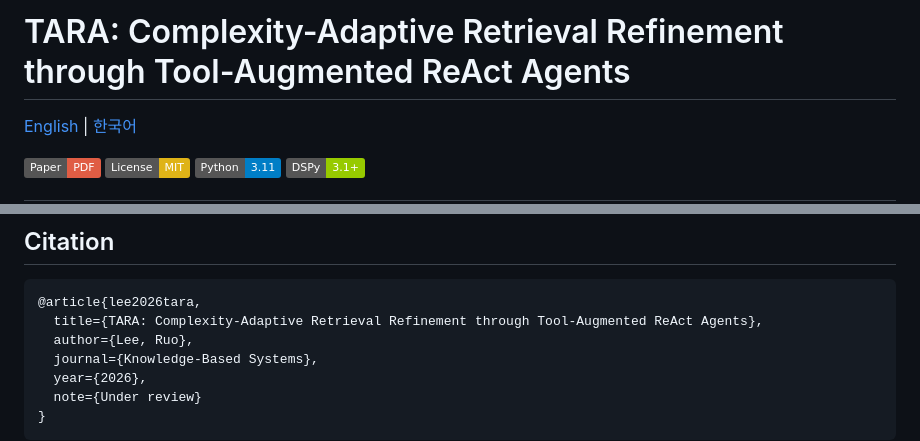
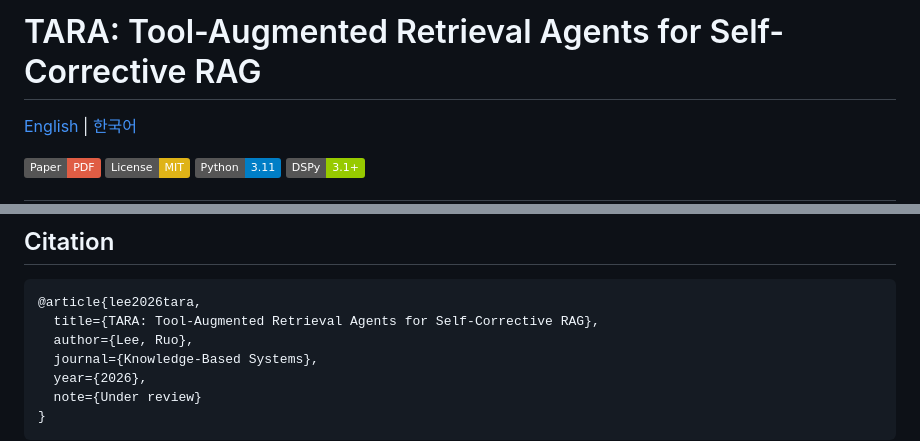
Before and after one commit to comsa33/self-corrective-rag, a Markdown page: README.md, 2 parts joined by grey strips. Rendered like a GitHub page; badges without logos.

Commit message:
paper: 제목 변경 — 'TARA: Tool-Augmented Retrieval Agents for Self-Corrective RAG' + PDF 레퍼런스 ? 수정 (clean rebuild)

````diff
--- a/README.md
+++ b/README.md
@@ -1,4 +1,4 @@
-# TARA: Complexity-Adaptive Retrieval Refinement through Tool-Augmented ReAct Agents
+# TARA: Tool-Augmented Retrieval Agents for Self-Corrective RAG
 
 [English](#overview) | [한국어](README_ko.md)
 
@@ -154,7 +154,7 @@ Pre-computed results for reviewer verification are in [`paper/supplementary/`](p
 
 ```bibtex
 @article{lee2026tara,
-  title={TARA: Complexity-Adaptive Retrieval Refinement through Tool-Augmented ReAct Agents},
+  title={TARA: Tool-Augmented Retrieval Agents for Self-Corrective RAG},
   author={Lee, Ruo},
   journal={Knowledge-Based Systems},
   year={2026},
````
Also changed, not shown: README_ko.md (+2 -2 lines).
